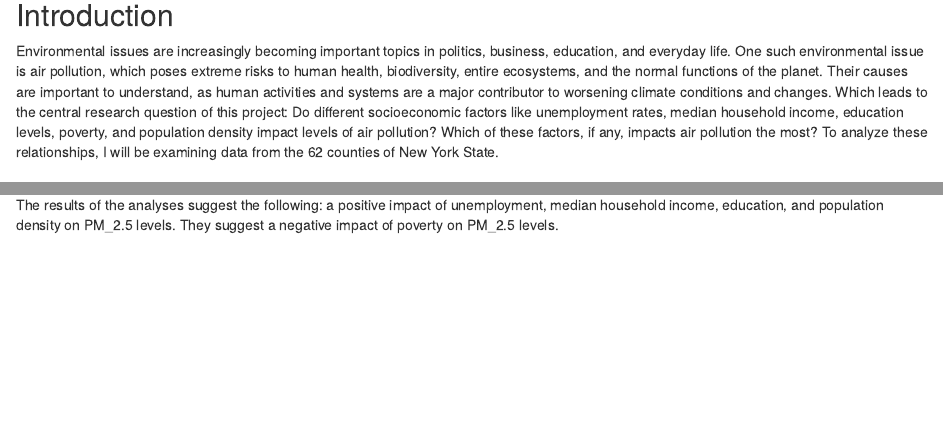
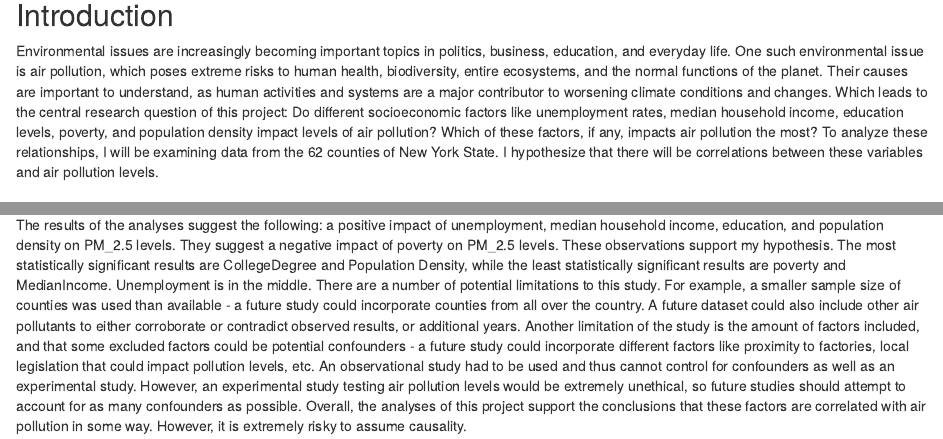
Before and after one commit to emilyarbuiso/gov50-final-project, an R Markdown document (index.Rmd): the page in a window 1100 px wide, from 120 px down, and a second part further down, joined at a grey line. Rendered offline with R 4.5, knitr and Pandoc, with nearby package versions; drawn as R Markdown's standard HTML page in place of the format the file asks for; some code elsewhere in the file could not run offline.

Commit message:
conclusion

```diff
--- a/index.Rmd
+++ b/index.Rmd
@@ -9,7 +9,7 @@ output:
 
 ## Introduction
 
-Environmental issues are increasingly becoming important topics in politics, business, education, and everyday life. One such environmental issue is air pollution, which poses extreme risks to human health, biodiversity, entire ecosystems, and the normal functions of the planet. Their causes are important to understand, as human activities and systems are a major contributor to worsening climate conditions and changes. Which leads to the central research question of this project: Do different socioeconomic factors like unemployment rates, median household income, education levels, poverty, and population density impact levels of air pollution? Which of these factors, if any, impacts air pollution the most? To analyze these relationships, I will be examining data from the 62 counties of New York State.
+Environmental issues are increasingly becoming important topics in politics, business, education, and everyday life. One such environmental issue is air pollution, which poses extreme risks to human health, biodiversity, entire ecosystems, and the normal functions of the planet. Their causes are important to understand, as human activities and systems are a major contributor to worsening climate conditions and changes. Which leads to the central research question of this project: Do different socioeconomic factors like unemployment rates, median household income, education levels, poverty, and population density impact levels of air pollution? Which of these factors, if any, impacts air pollution the most? To analyze these relationships, I will be examining data from the 62 counties of New York State. I hypothesize that there will be correlations between these variables and air pollution levels.
 
 ## Description of Data
 
@@ -235,4 +235,4 @@ I would greatly caution against interpreting any of the coefficients as represen
 
 ## Conclusion
 
-The results of the analyses suggest the following: a positive impact of unemployment, median household income, education, and population density on PM_2.5 levels. They suggest a negative impact of poverty on PM_2.5 levels.
+The results of the analyses suggest the following: a positive impact of unemployment, median household income, education, and population density on PM_2.5 levels. They suggest a negative impact of poverty on PM_2.5 levels. These observations support my hypothesis. The most statistically significant results are CollegeDegree and Population Density, while the least statistically significant results are poverty and MedianIncome. Unemployment is in the middle. There are a number of potential limitations to this study. For example, a smaller sample size of counties was used than available - a future study could incorporate counties from all over the country. A future dataset could also include other air pollutants to either corroborate or contradict observed results, or additional years. Another limitation of the study is the amount of factors included, and that some excluded factors could be potential confounders - a future study could incorporate different factors like proximity to factories, local legislation that could impact pollution levels, etc. An observational study had to be used and thus cannot control for confounders as well as an experimental study. However, an experimental study testing air pollution levels would be extremely unethical, so future studies should attempt to account for as many confounders as possible. Overall, the analyses of this project support the conclusions that these factors are correlated with air pollution in some way. However, it is extremely risky to assume causality.
```
Also changed, not shown: index.html.
